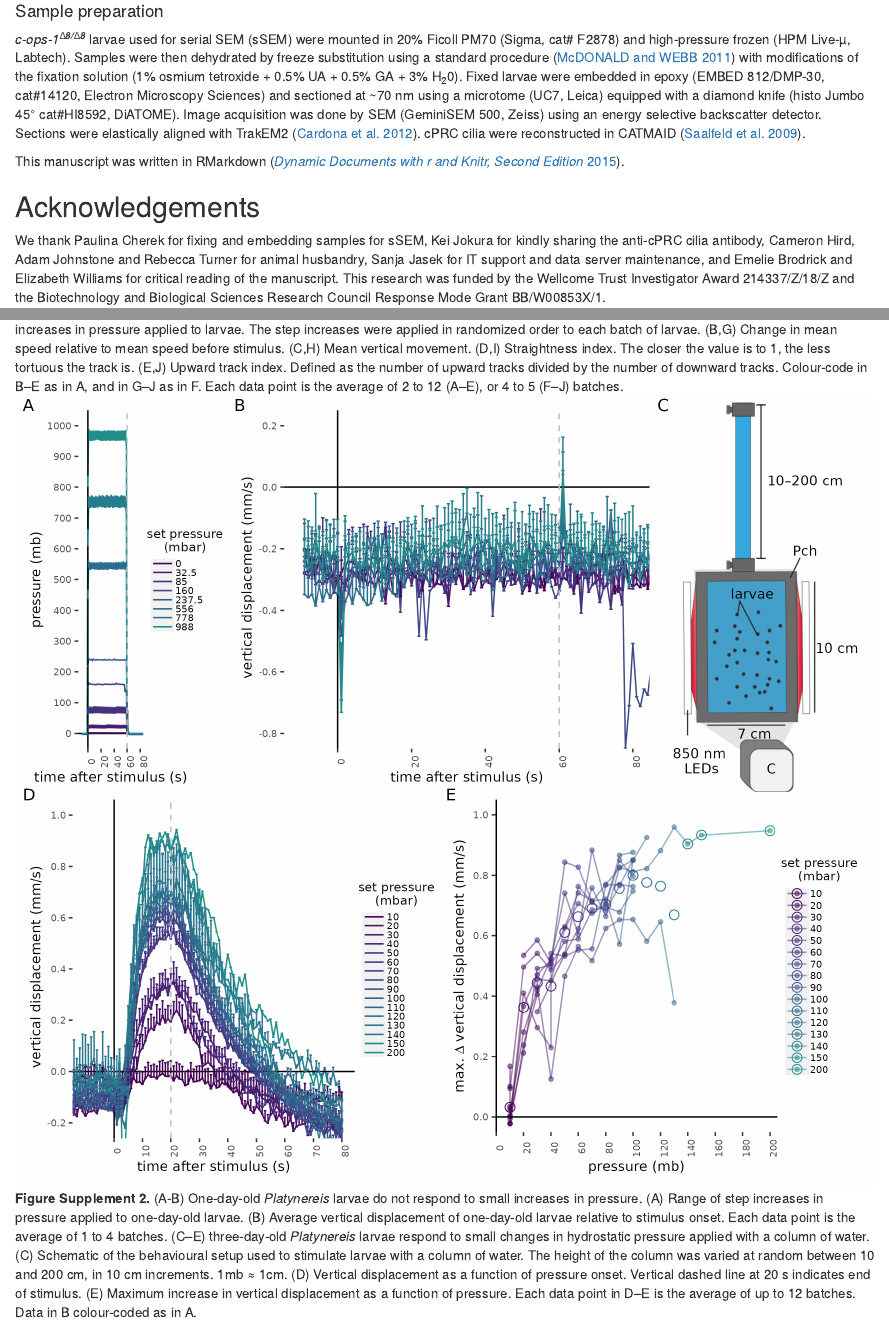
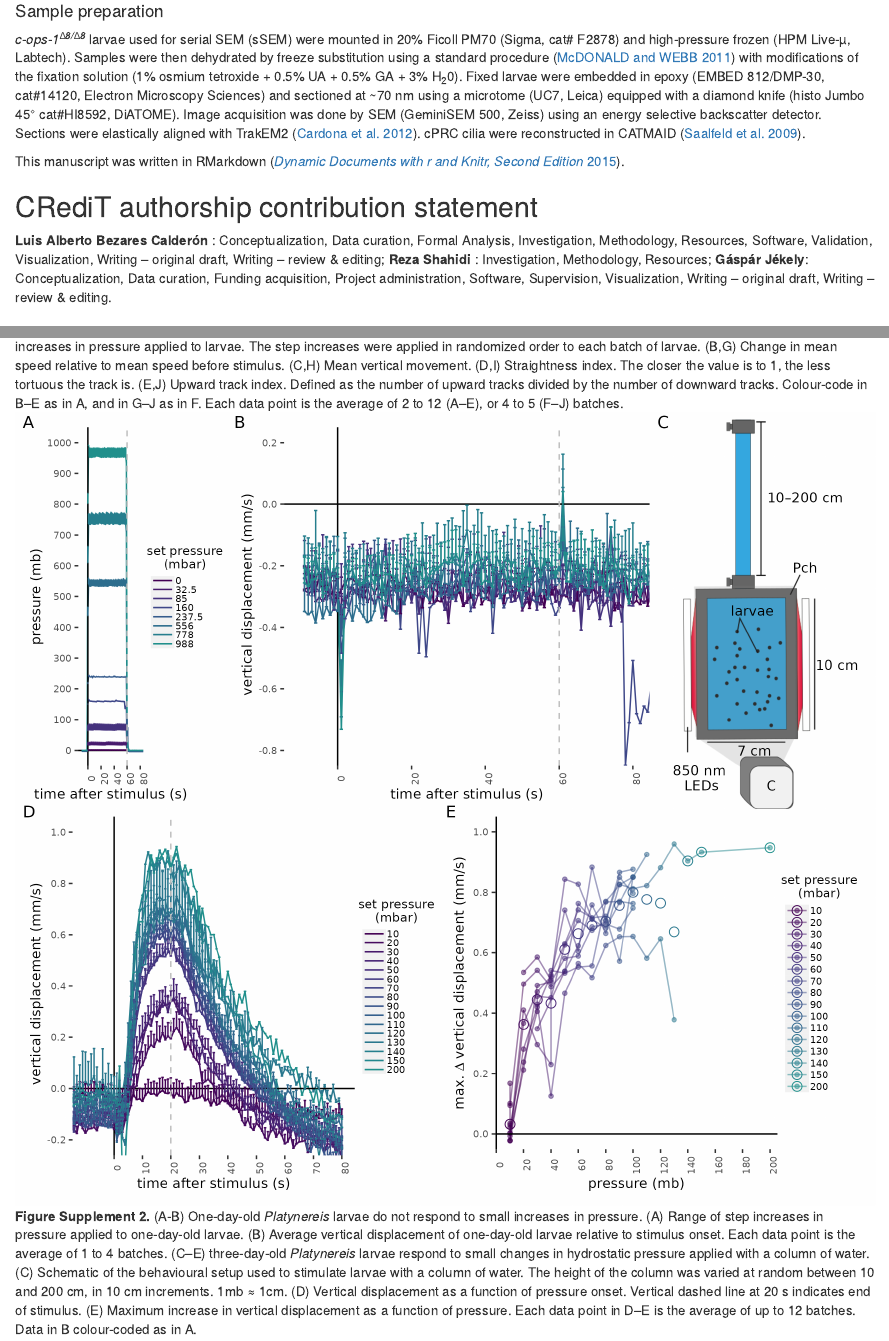
Before and after one commit to JekelyLab/Bezares_et_al_2023_Pressure, an R Markdown document (Manuscript/pressuresensationPlankton.Rmd): the page in a window 1100 px wide, from 12190 px down, and a second part further down, joined at a grey line. Rendered offline with R 4.5, knitr and Pandoc, with nearby package versions.

Commit message:
added CRediT statement

```diff
--- a/Manuscript/pressuresensationPlankton.Rmd
+++ b/Manuscript/pressuresensationPlankton.Rmd
@@ -2,7 +2,7 @@
 title: "A ciliary photoreceptor-cell circuit mediates pressure response in marine
   zooplankton"
 author:
-  - name: "Luis Alberto Bezares-Calderón<sup>1,`*`</sup>, Réza Shahidi<sup>1,2</sup> and Gáspár Jékely<sup>1,3,`*`</sup>"
+  - name: "Luis Alberto Bezares Calderón<sup>1,`*`</sup>, Réza Shahidi<sup>1,2</sup> and Gáspár Jékely<sup>1,3,`*`</sup>"
     affiliation: "<sup>1</sup>Living Systems Institute, University of Exeter, Stocker road, Exeter, EX4 <br> <sup>2</sup>Electron Microscopy Core Facility (EMCF), University of Heidelberg, 69120 Heidelberg, Germany <br> <sup>3</sup>Centre for Organismal Studies (COS), University of Heidelberg, 69120 Heidelberg, Germany  <br> <sup>*</sup>Correspondence`:` l.a.bezares-calderon @ exeter.ac.uk, gaspar.jekely @ cos.uni-heidelberg.de"
 output:
   html_document: default
@@ -248,6 +248,10 @@ Z-stacks of larvae stained with the cPRC cilia antibody were acquired with equal
 
 This manuscript was written in RMarkdown [@dynamic2015].
 
+## CRediT authorship contribution statement
+
+__Luis Alberto Bezares Calderón__ : Conceptualization, Data curation, Formal Analysis, Investigation, Methodology, Resources, Software, Validation, Visualization, Writing – original draft, Writing – review & editing; __Reza Shahidi__ : Investigation, Methodology, Resources; __Gáspár Jékely__: Conceptualization, Data curation, Funding acquisition, Project administration, Software, Supervision, Visualization, Writing – original draft, Writing – review & editing.
+
 ## Acknowledgements
 
 We thank Paulina Cherek for fixing and embedding samples for sSEM, Kei Jokura for kindly sharing the anti-cPRC cilia antibody, Cameron Hird, Adam Johnstone and Rebecca Turner for animal husbandry, Sanja Jasek for IT support and data server maintenance, and Emelie Brodrick and Elizabeth Williams for critical reading of the manuscript. This research was funded by the Wellcome Trust Investigator Award 214337/Z/18/Z and the Biotechnology and Biological Sciences Research Council Response Mode Grant BB/W00853X/1.
```
